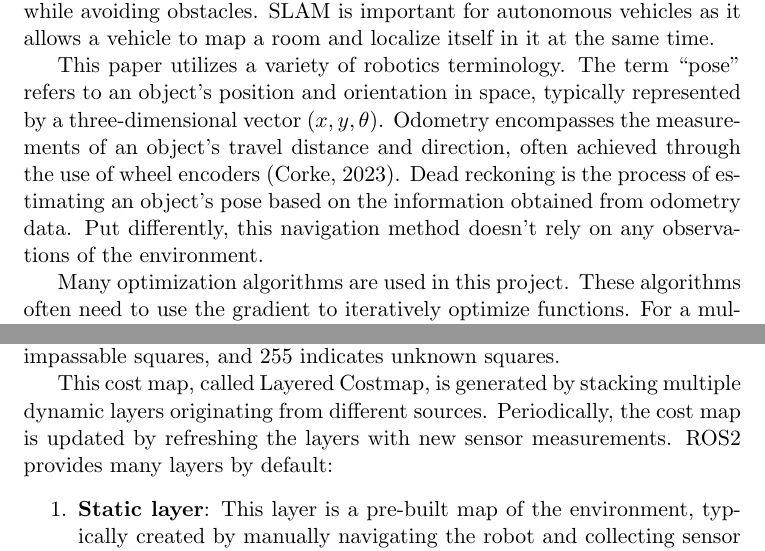
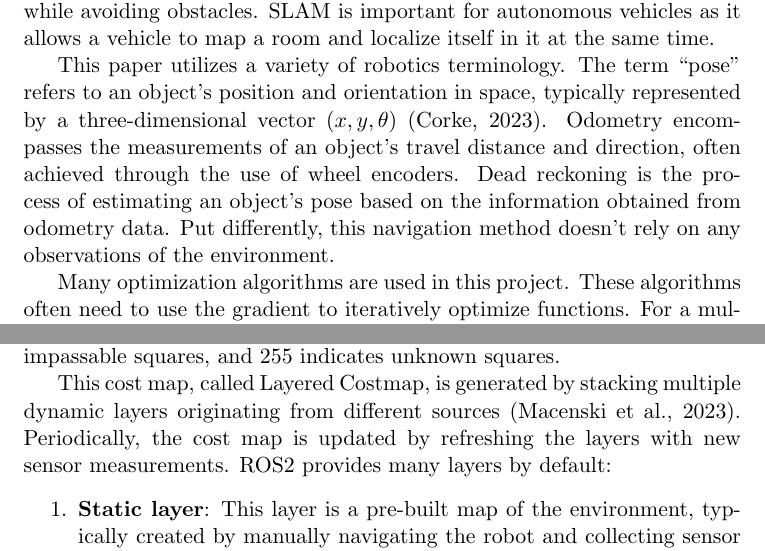
Before and after one commit to dkchiem/Vanier-College-TurtleBot3, a LaTeX paper (main.tex, which reads sections/1-introduction.tex, sections/5-navigation.tex): two parts of pages 3 and 9 of 19, joined at a grey line, cut so that both start at the same text. Compiled offline with pdfLaTeX.

Commit message:
mistakes corrected

```diff
--- a/sections/1-introduction.tex
+++ b/sections/1-introduction.tex
@@ -1,6 +1,6 @@
 This project aims to implement a Simultaneous Localization and Mapping (SLAM) algorithm on a TurtleBot3 Waffle Pi robot using the Robot Operating System 2 (ROS2) framework for the purpose of autonomous environment mapping, localization, and navigation. In other words, the goal will be for the robot to move in an environment from one point to another while avoiding obstacles. SLAM is important for autonomous vehicles as it allows a vehicle to map a room and localize itself in it at the same time.
 
-This paper utilizes a variety of robotics terminology. The term ``pose'' refers to an object's position and orientation in space, typically represented by a three-dimensional vector ($x,y,\theta$). Odometry encompasses the measurements of an object's travel distance and direction, often achieved through the use of wheel encoders \parencite{corkeRoboticsVisionControl2023}. Dead reckoning is the process of estimating an object's pose based on the information obtained from odometry data. Put differently, this navigation method doesn't rely on any observations of the environment.
+This paper utilizes a variety of robotics terminology. The term ``pose'' refers to an object's position and orientation in space, typically represented by a three-dimensional vector ($x,y,\theta$) \parencite{corkeRoboticsVisionControl2023}. Odometry encompasses the measurements of an object's travel distance and direction, often achieved through the use of wheel encoders. Dead reckoning is the process of estimating an object's pose based on the information obtained from odometry data. Put differently, this navigation method doesn't rely on any observations of the environment.
 
 Many optimization algorithms are used in this project. These algorithms often need to use the gradient to iteratively optimize functions. For a multivariable function, the gradient at a given point is a vector with a direction pointing in the direction of fastest increase and a magnitude representing the slope in that direction \parencite{Gradient2024}. For a point $p = (x_1,\hdots, x_n)$ in $\mathbb{R}^n$, the gradient is given by
 \[
--- a/sections/5-navigation.tex
+++ b/sections/5-navigation.tex
@@ -1,7 +1,7 @@
 \subsection{Building a Cost Map} \label{cost-map}
 The robot uses a cost map to navigate its environment. Similar to the map described in section 2.2, it is a grid of squares, each representing a \qty{5}{cm^2} area in the real-world \parencite{macenskiDesksROSMaintainers2023}. Each square is assigned a cost: an integer ranging from 0 to 255. The higher the cost, the harder it is for the robot to cross that square; thus, the pathfinding algorithm finds a path with the lowest cost. There are two special integers: 254 signifies impassable squares, and 255 indicates unknown squares.
 
-This cost map, called Layered Costmap, is generated by stacking multiple dynamic layers originating from different sources. Periodically, the cost map is updated by refreshing the layers with new sensor measurements. ROS2 provides many layers by default:
+This cost map, called Layered Costmap, is generated by stacking multiple dynamic layers originating from different sources \parencite{macenskiDesksROSMaintainers2023}. Periodically, the cost map is updated by refreshing the layers with new sensor measurements. ROS2 provides many layers by default:
 \begin{enumerate}
     \item \textbf{Static layer}: This layer is a pre-built map of the environment, typically created by manually navigating the robot and collecting sensor data (as described in section \ref{map}). It is accessed by ``[subscribing] to an OccupancyGrid topic'' \parencite{macenskiDesksROSMaintainers2023}. Due to continuous mapping, this map can evolve over time, capturing changes in the environment.
     \item \textbf{Obstacle layer}: Using the highly accurate LIDAR sensor, this layer detects the immediate obstacles around the robot. The hit points measured by the sensor are treated with absolute certainty. The robot assumes there is empty space between itself and any hit point it measures.
```
Also changed, not shown: 1 other file.
